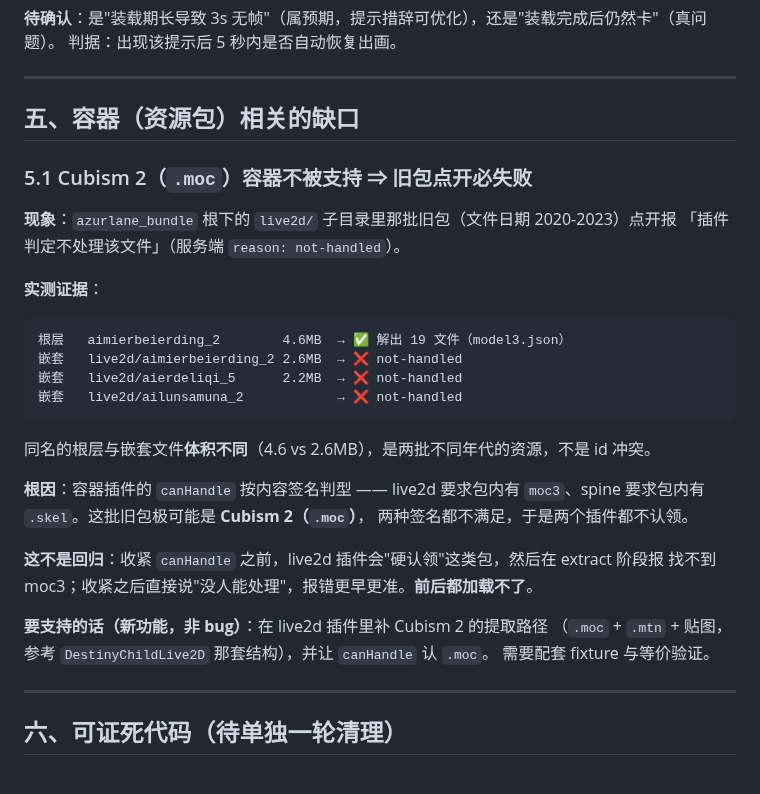
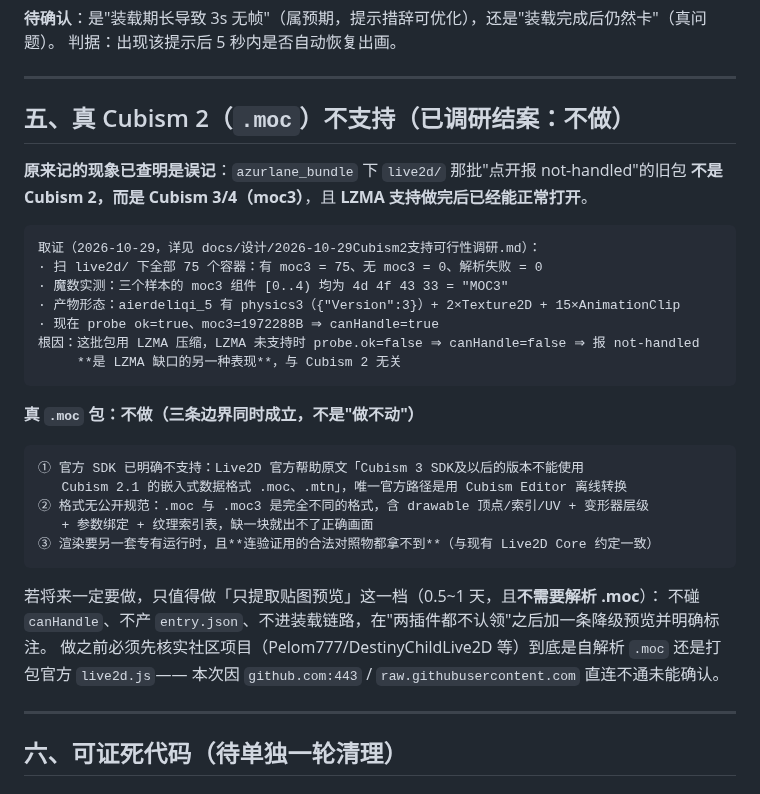
Before and after one commit to EIGHTfs/ModelStage, a Markdown page: docs/待办.md, the part around the change. GitHub-like rendering.

````diff
--- a/docs/待办.md
+++ b/docs/待办.md
@@ -81,32 +81,35 @@
 
 ---
 
-## 五、容器（资源包）相关的缺口
+## 五、真 Cubism 2（`.moc`）不支持（已调研结案：不做）
 
-### 5.1 Cubism 2（`.moc`）容器不被支持 ⇒ 旧包点开必失败
+**原来记的现象已查明是误记**：`azurlane_bundle` 下 `live2d/` 那批"点开报 not-handled"的旧包
+**不是 Cubism 2，而是 Cubism 3/4（moc3）**，且 **LZMA 支持做完后已经能正常打开**。
 
-**现象**：`azurlane_bundle` 根下的 `live2d/` 子目录里那批旧包（文件日期 2020-2023）点开报
-「插件判定不处理该文件」（服务端 `reason: not-handled`）。
+```
+取证（2026-10-29，详见 docs/设计/2026-10-29Cubism2支持可行性调研.md）：
+· 扫 live2d/ 下全部 75 个容器：有 moc3 = 75、无 moc3 = 0、解析失败 = 0
+· 魔数实测：三个样本的 moc3 组件 [0..4) 均为 4d 4f 43 33 = "MOC3"
+· 产物形态：aierdeliqi_5 有 physics3（{"Version":3}）+ 2×Texture2D + 15×AnimationClip
+· 现在 probe ok=true、moc3=1972288B ⇒ canHandle=true
+根因：这批包用 LZMA 压缩，LZMA 未支持时 probe.ok=false ⇒ canHandle=false ⇒ 报 not-handled
+     **是 LZMA 缺口的另一种表现**，与 Cubism 2 无关
+```
 
-**实测证据**：
+**真 `.moc` 包：不做（三条边界同时成立，不是"做不动"）**
+
 ```
-根层   aimierbeierding_2        4.6MB  → ✅ 解出 19 文件（model3.json）
-嵌套   live2d/aimierbeierding_2 2.6MB  → ❌ not-handled
-嵌套   live2d/aierdeliqi_5      2.2MB  → ❌ not-handled
-嵌套   live2d/ailunsamuna_2            → ❌ not-handled
+① 官方 SDK 已明确不支持：Live2D 官方帮助原文「Cubism 3 SDK及以后的版本不能使用
+   Cubism 2.1 的嵌入式数据格式 .moc、.mtn」，唯一官方路径是用 Cubism Editor 离线转换
+② 格式无公开规范：.moc 与 .moc3 是完全不同的格式，含 drawable 顶点/索引/UV + 变形器层级
+   + 参数绑定 + 纹理索引表，缺一块就出不了正确画面
+③ 渲染要另一套专有运行时，且**连验证用的合法对照物都拿不到**（与现有 Live2D Core 约定一致）
 ```
-同名的根层与嵌套文件**体积不同**（4.6 vs 2.6MB），是两批不同年代的资源，不是 id 冲突。
 
-**根因**：容器插件的 `canHandle` 按内容签名判型 ——
-live2d 要求包内有 `moc3`、spine 要求包内有 `.skel`。这批旧包极可能是 **Cubism 2（`.moc`）**，
-两种签名都不满足，于是两个插件都不认领。
-
-**这不是回归**：收紧 `canHandle` 之前，live2d 插件会"硬认领"这类包，然后在 extract 阶段报
-找不到 moc3；收紧之后直接说"没人能处理"，报错更早更准。**前后都加载不了**。
-
-**要支持的话（新功能，非 bug）**：在 live2d 插件里补 Cubism 2 的提取路径
-（`.moc` + `.mtn` + 贴图，参考 `DestinyChildLive2D` 那套结构），并让 `canHandle` 认 `.moc`。
-需要配套 fixture 与等价验证。
+若将来一定要做，只值得做「只提取贴图预览」这一档（0.5~1 天，且**不需要解析 .moc**）：
+不碰 `canHandle`、不产 `entry.json`、不进装载链路，在"两插件都不认领"之后加一条降级预览并明确标注。
+做之前必须先核实社区项目（Pelom777/DestinyChildLive2D 等）到底是自解析 `.moc` 还是打包官方 `live2d.js`——
+本次因 `github.com:443` / `raw.githubusercontent.com` 直连不通未能确认。
 
 ---
 
````
Also changed, not shown: docs/设计/2026-10-29Cubism2支持可行性调研.md (added, +238 -0 lines).
